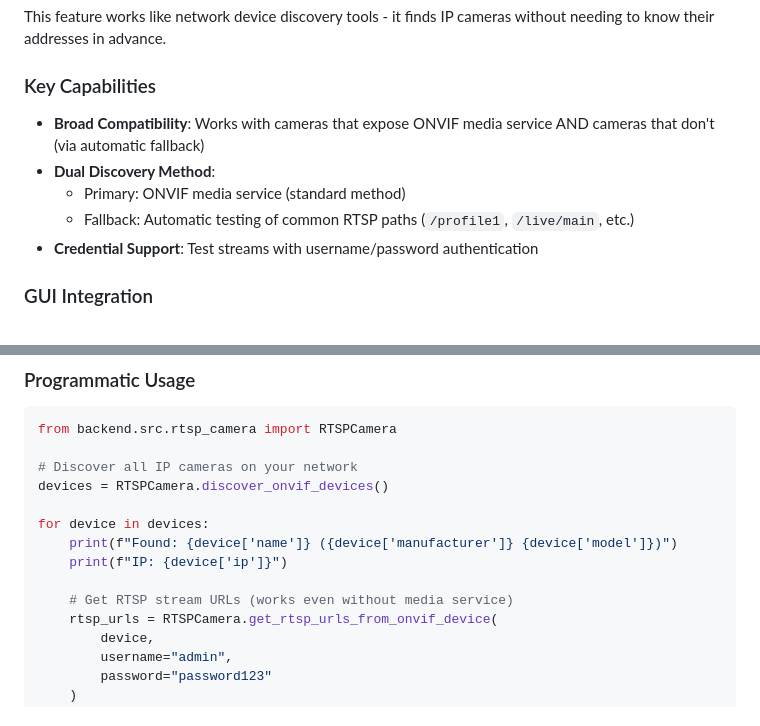
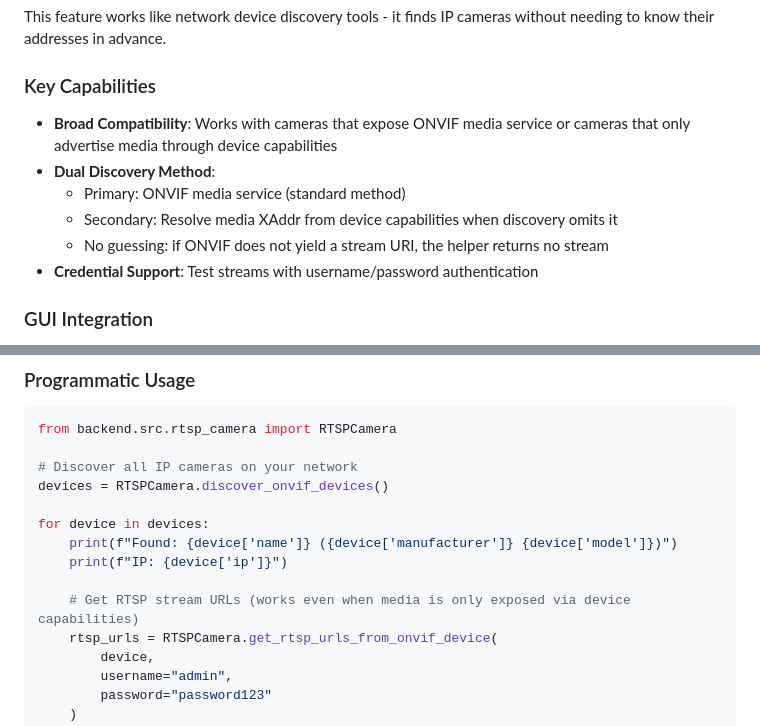
Before and after one commit to Salmen-BA21/Queue-Wait-Time-Estimation, a Markdown page: README.md, 2 parts joined by grey strips. GitHub-like rendering.

Commit message:
Update ONVIF docs and agent instructions

```diff
--- a/README.md
+++ b/README.md
@@ -37,10 +37,11 @@ This feature works like network device discovery tools - it finds IP cameras wit
 
 ### Key Capabilities
 
-- **Broad Compatibility**: Works with cameras that expose ONVIF media service AND cameras that don't (via automatic fallback)
+- **Broad Compatibility**: Works with cameras that expose ONVIF media service or cameras that only advertise media through device capabilities
 - **Dual Discovery Method**:
-  - Primary: ONVIF media service (standard method)
-  - Fallback: Automatic testing of common RTSP paths (`/profile1`, `/live/main`, etc.)
+   - Primary: ONVIF media service (standard method)
+   - Secondary: Resolve media XAddr from device capabilities when discovery omits it
+   - No guessing: if ONVIF does not yield a stream URI, the helper returns no stream
 - **Credential Support**: Test streams with username/password authentication
 
 ### GUI Integration
@@ -65,7 +66,7 @@ for device in devices:
     print(f"Found: {device['name']} ({device['manufacturer']} {device['model']})")
     print(f"IP: {device['ip']}")
 
-    # Get RTSP stream URLs (works even without media service)
+    # Get RTSP stream URLs (works even when media is only exposed via device capabilities)
     rtsp_urls = RTSPCamera.get_rtsp_urls_from_onvif_device(
         device,
         username="admin",
```
Also changed, not shown: .github/agents/python-queue-vision-backend-dev.md (+0 -1 lines), docs/IP_CAMERA_DISCOVERY_README.md (+11 -17 lines).
